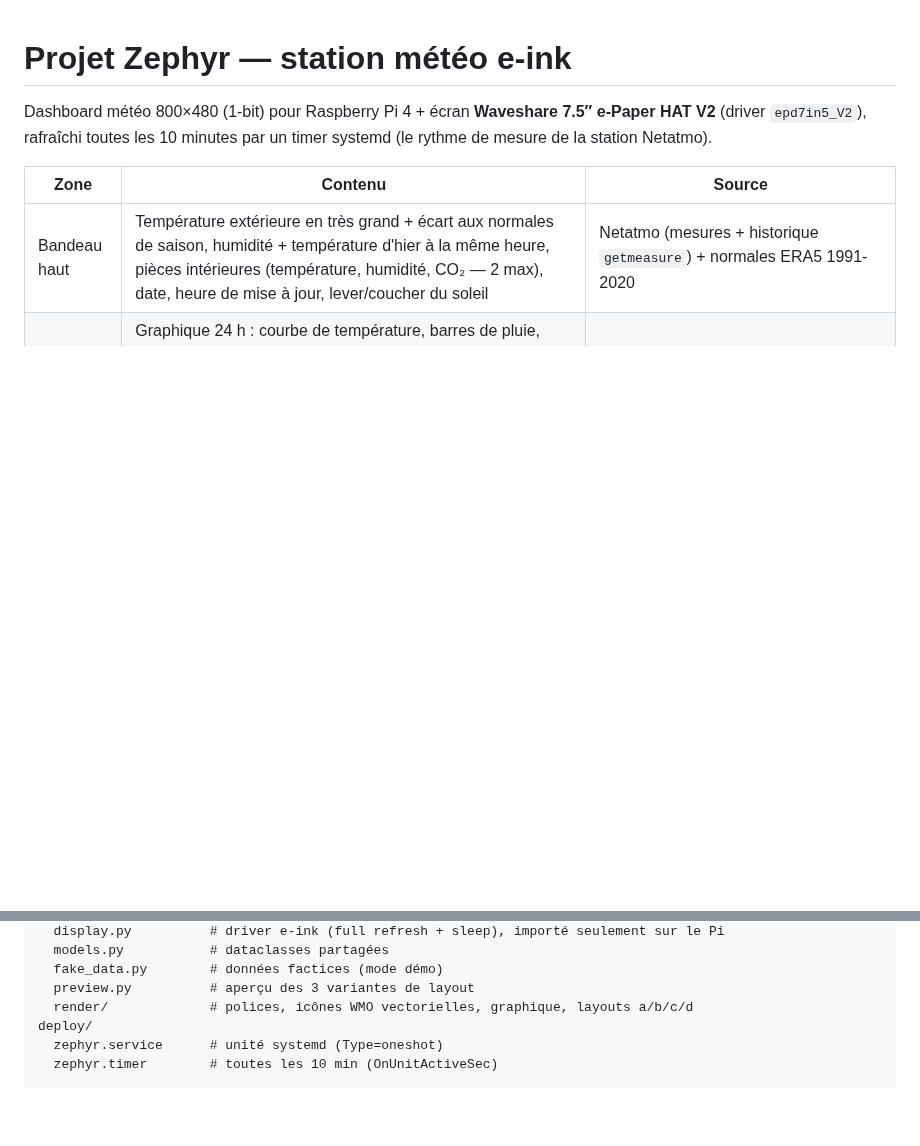
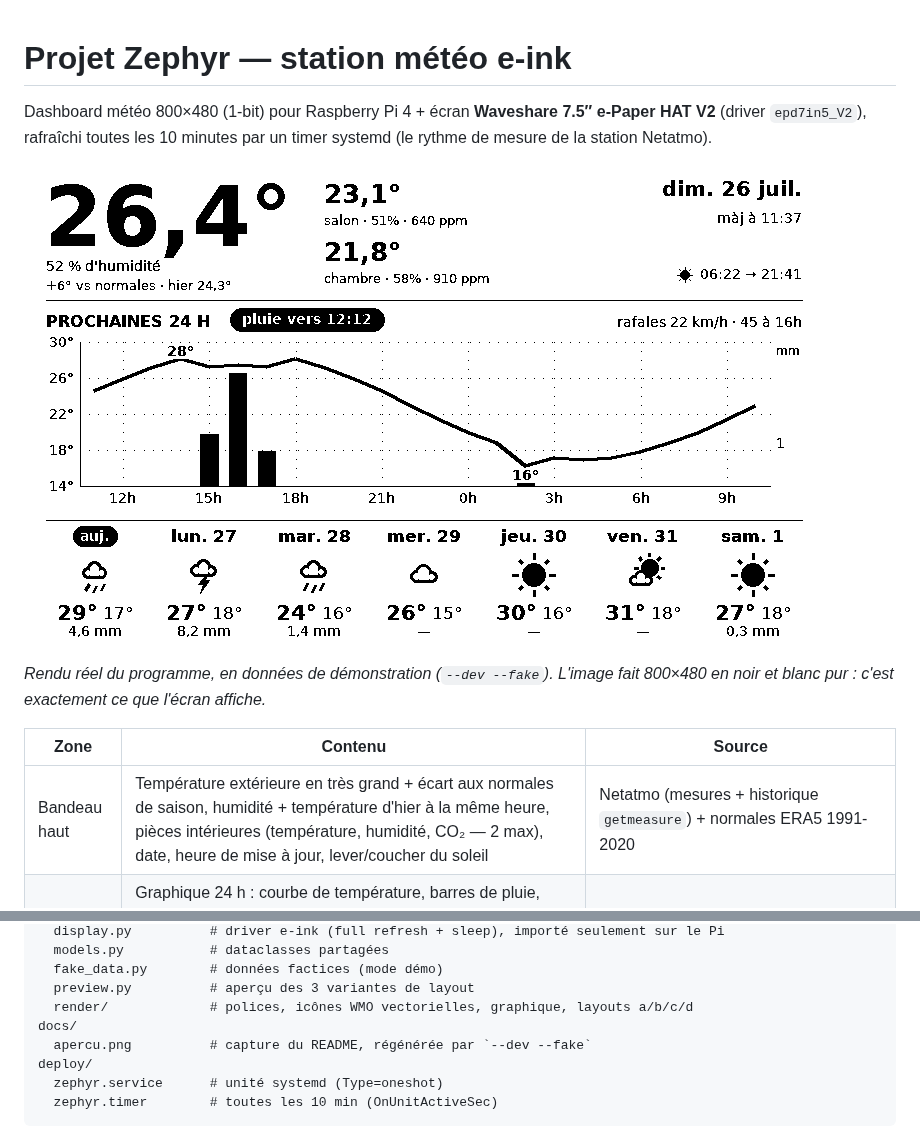
Before and after one commit to benjaminfortierdurand/zephyr, a Markdown page: README.md, 2 parts joined by grey strips. GitHub-like rendering; pictures changed too: docs/apercu.png (added); blank space fills up the shorter version.

```diff
--- a/README.md
+++ b/README.md
@@ -3,6 +3,11 @@
 Dashboard météo 800×480 (1-bit) pour Raspberry Pi 4 + écran **Waveshare 7.5″ e-Paper
 HAT V2** (driver `epd7in5_V2`), rafraîchi toutes les 10 minutes par un timer systemd
 (le rythme de mesure de la station Netatmo).
+
+![Aperçu du dashboard](docs/apercu.png)
+
+*Rendu réel du programme, en données de démonstration (`--dev --fake`). L'image
+fait 800×480 en noir et blanc pur : c'est exactement ce que l'écran affiche.*
 
 | Zone | Contenu | Source |
 |---|---|---|
@@ -48,6 +53,8 @@ src/zephyr/
   fake_data.py        # données factices (mode démo)
   preview.py          # aperçu des 3 variantes de layout
   render/             # polices, icônes WMO vectorielles, graphique, layouts a/b/c/d
+docs/
+  apercu.png          # capture du README, régénérée par `--dev --fake`
 deploy/
   zephyr.service      # unité systemd (Type=oneshot)
   zephyr.timer        # toutes les 10 min (OnUnitActiveSec)
```
Also changed, not shown: 4 other files.
